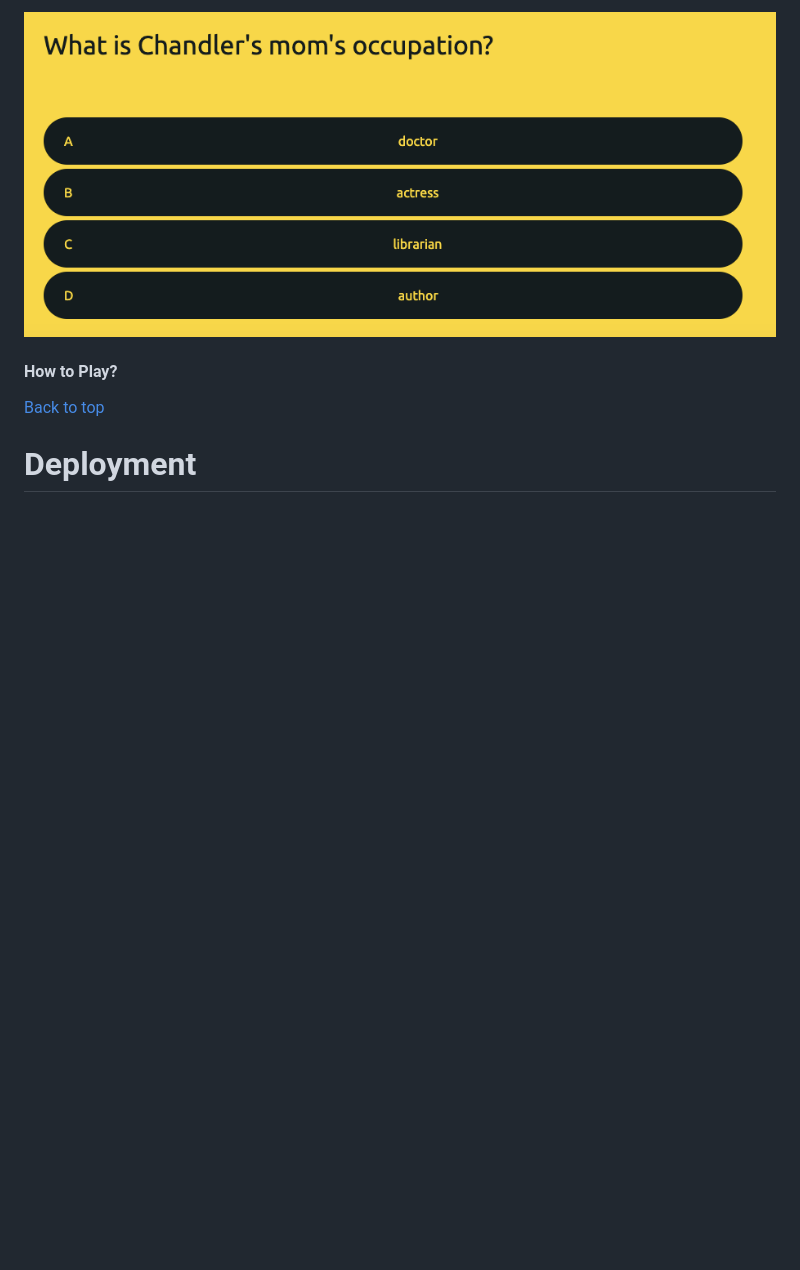
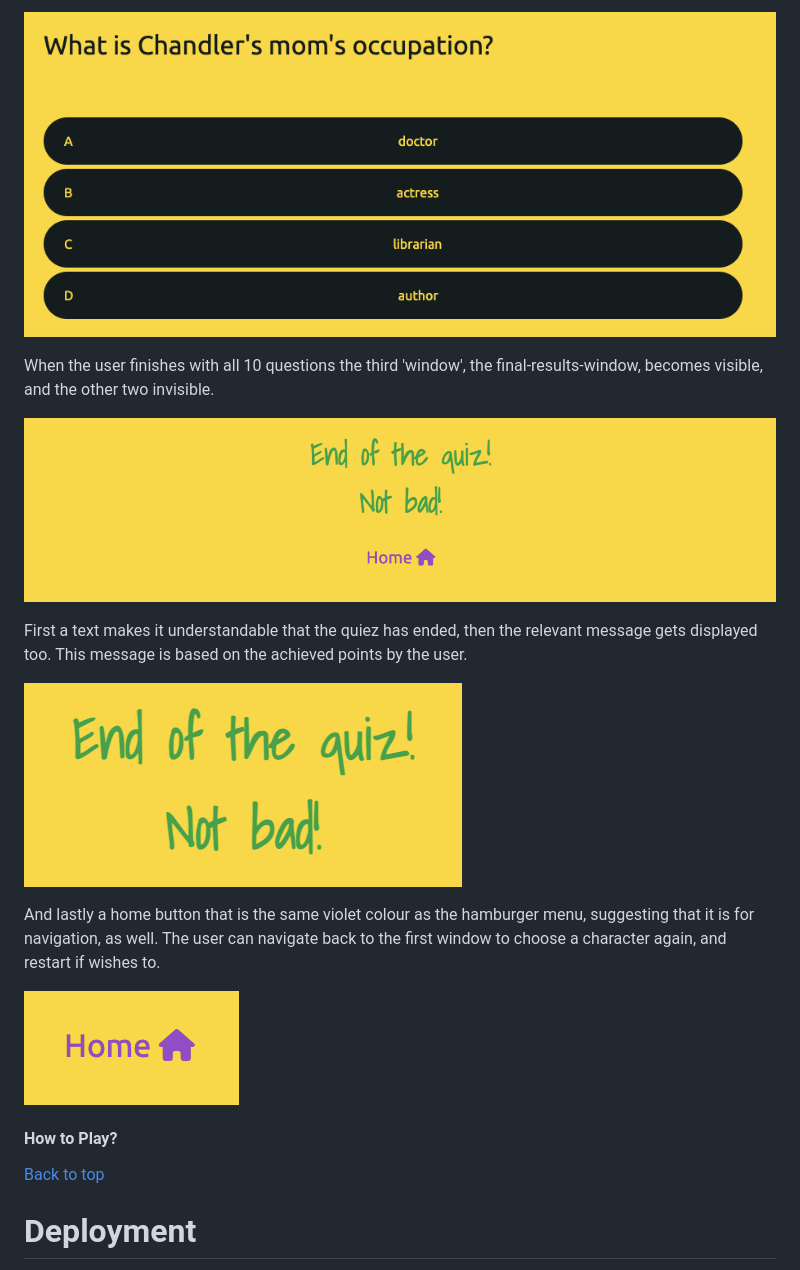
Before and after one commit to Lilla-Kavecsanszki/friends-quiz, a Markdown page: README.md, the part around the change. Rendered like a GitHub page; pictures changed too: readme-images/final-result.png (added), readme-images/final-results-window.png (added), readme-images/home-button.png (added); blank space fills up the shorter version.

```diff
--- a/README.md
+++ b/README.md
@@ -221,9 +221,22 @@ Under the progress bar and the score counter there is the quiz itself, displayin
 
 ![Quiz](readme-images/quiz.png "Quiz")
 
+When the user finishes with all 10 questions the third 'window', the final-results-window, becomes visible, and the other two invisible.
+
+![Final result window](readme-images/final-results-window.png "Final result window")
+
+First a text makes it understandable that the quiez has ended, then the relevant message gets displayed too. This message is based on the achieved points by the user.
+
+![Final result](readme-images/final-result.png "Final result")
+
+And lastly a home button that is the same violet colour as the hamburger menu, suggesting that it is for navigation, as well. The user can navigate back to the first window to choose a character again, and restart if wishes to.
+
+![Home button](readme-images/home-button.png "Home button")
 
 
 #### How to Play?
+
+
 
 
 [Back to top](https://github.com/Lilla-Kavecsanszki/friends-quiz#contents)
```
Also changed, not shown: 3 other files.
